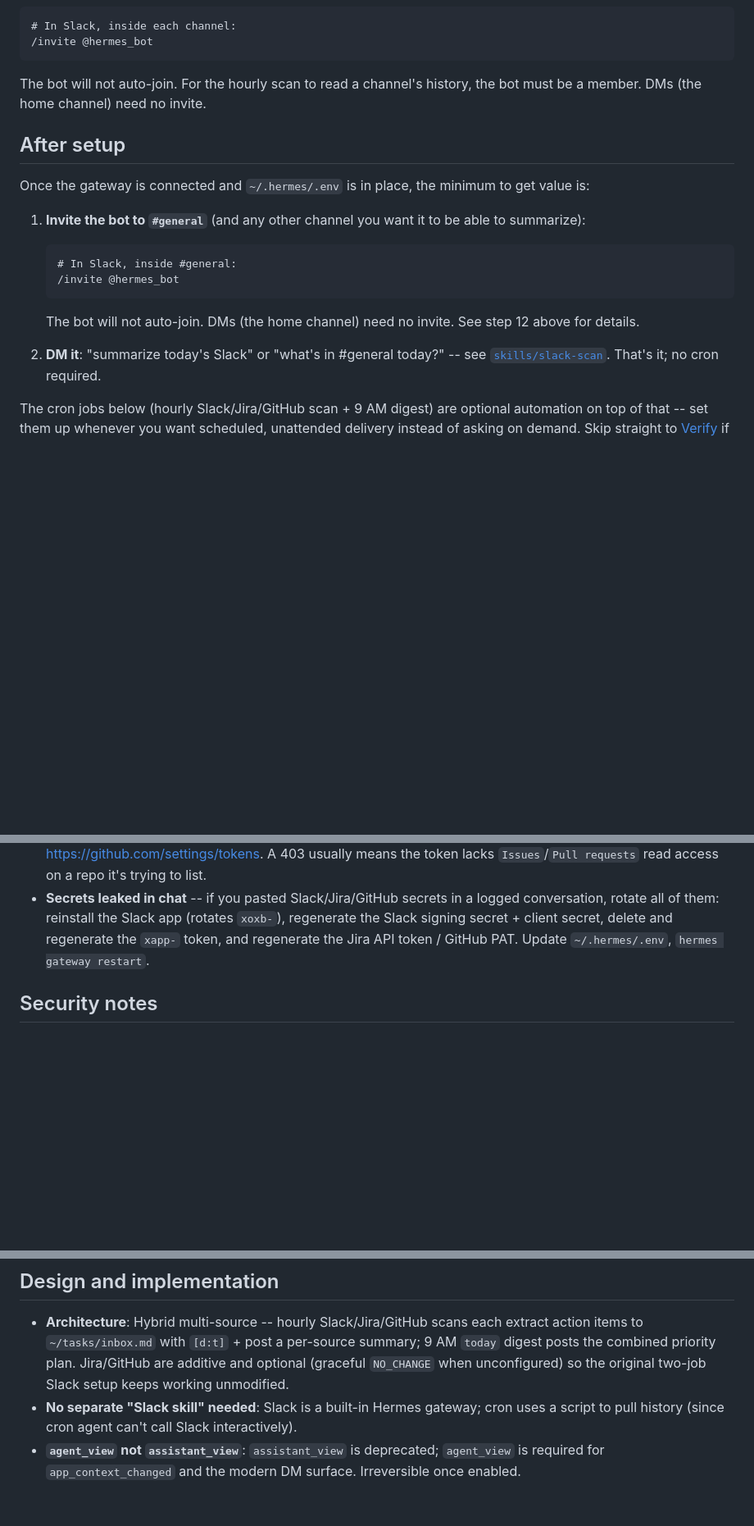
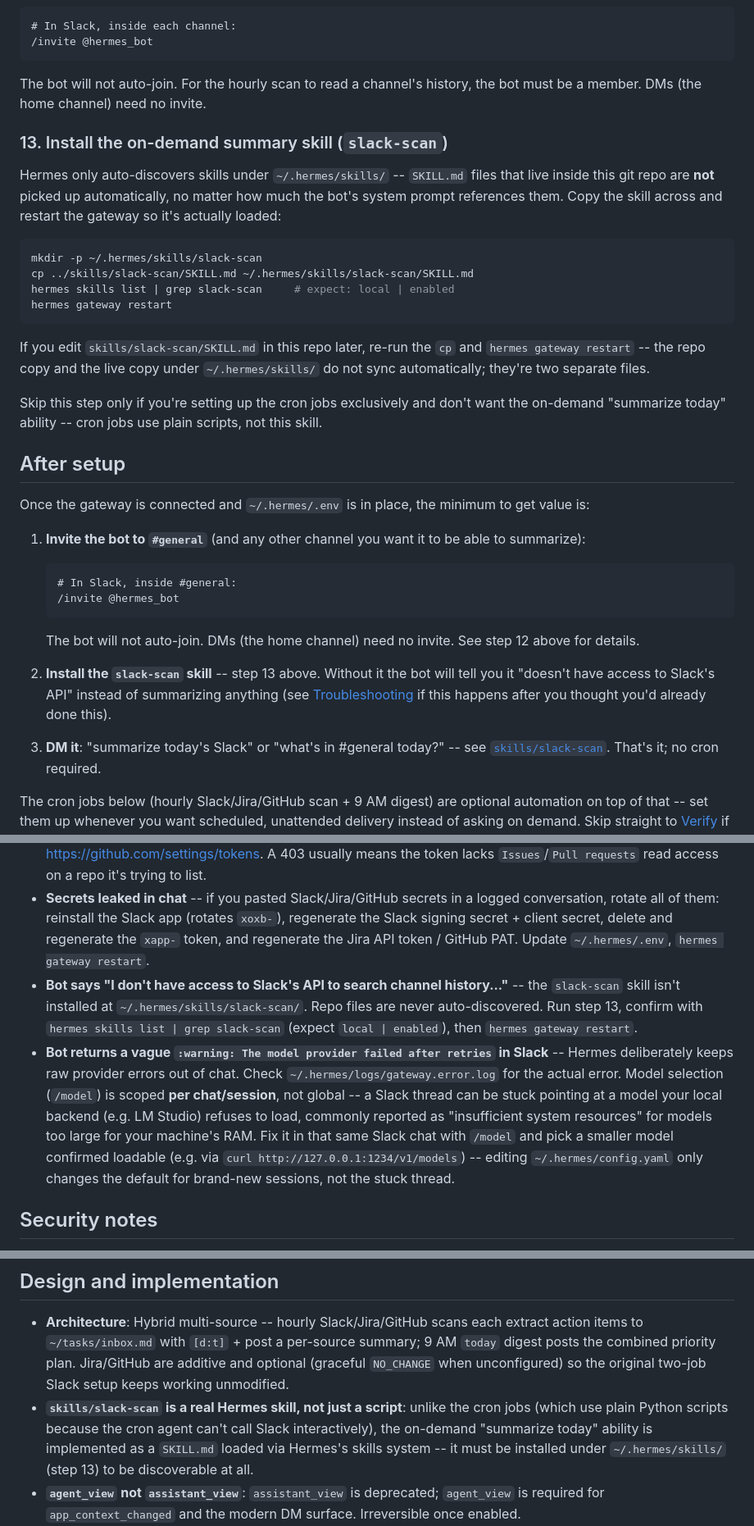
Before and after one commit to LaansDole/my-hermes-skills, a Markdown page: slack-todo-bot/README.md, 3 parts joined by grey strips. Shown at 82% size. GitHub-like rendering; blank space fills up the shorter version.

Commit message:
Fix outdated slack-todo-bot README: skill install step was missing
Root-caused two real incidents from this session that the docs didn't
cover:

1. The bot said 'I don't have access to Slack's API' because
   skills/slack-scan/SKILL.md was never copied to ~/.hermes/skills/ --
   the README's 'After setup' told users to just DM the bot without
   ever saying the skill needs installing first. Added step 13 (One-
   time setup) with the mkdir/cp/hermes skills list/gateway restart
   sequence, referenced it from 'After setup' as its own numbered
   step, and added a matching Troubleshooting entry.

2. A Slack thread got stuck on a per-chat /model override pointing at
   a local model too large for the machine (LM Studio 'insufficient
   system resources'), surfaced to the user as a vague redacted
   warning. Added a Troubleshooting entry: check
   ~/.hermes/logs/gateway.error.log for the real error, and note that
   /model is scoped per chat/session, not global -- editing
   config.yaml doesn't fix an already-stuck thread.

Also fixed a stale claim in Design and implementation ('No separate
Slack skill needed') that was true when only the cron scripts existed
but is now wrong -- the on-demand summary path IS a real Hermes skill
requiring installation. Fixed the Files section's ASCII tree, which
I'd left malformed after grafting the skill path onto an already-
closed branch.

````diff
--- a/slack-todo-bot/README.md
+++ b/slack-todo-bot/README.md
@@ -305,6 +305,26 @@ If you see `missing_scope: groups:read` on the channel directory, that is non-fa
 
 The bot will not auto-join. For the hourly scan to read a channel's history, the bot must be a member. DMs (the home channel) need no invite.
 
+### 13. Install the on-demand summary skill (`slack-scan`)
+
+Hermes only auto-discovers skills under `~/.hermes/skills/` -- `SKILL.md` files that live inside
+this git repo are **not** picked up automatically, no matter how much the bot's system prompt
+references them. Copy the skill across and restart the gateway so it's actually loaded:
+
+```bash
+mkdir -p ~/.hermes/skills/slack-scan
+cp ../skills/slack-scan/SKILL.md ~/.hermes/skills/slack-scan/SKILL.md
+hermes skills list | grep slack-scan     # expect: local | enabled
+hermes gateway restart
+```
+
+If you edit `skills/slack-scan/SKILL.md` in this repo later, re-run the `cp` and
+`hermes gateway restart` -- the repo copy and the live copy under `~/.hermes/skills/` do not sync
+automatically; they're two separate files.
+
+Skip this step only if you're setting up the cron jobs exclusively and don't want the on-demand
+"summarize today" ability -- cron jobs use plain scripts, not this skill.
+
 ## After setup
 
 Once the gateway is connected and `~/.hermes/.env` is in place, the minimum to get value is:
@@ -318,7 +338,11 @@ Once the gateway is connected and `~/.hermes/.env` is in place, the minimum to g
 
    The bot will not auto-join. DMs (the home channel) need no invite. See step 12 above for details.
 
-2. **DM it**: "summarize today's Slack" or "what's in #general today?" -- see
+2. **Install the `slack-scan` skill** -- step 13 above. Without it the bot will tell you it "doesn't
+   have access to Slack's API" instead of summarizing anything (see [Troubleshooting](#troubleshooting)
+   if this happens after you thought you'd already done this).
+
+3. **DM it**: "summarize today's Slack" or "what's in #general today?" -- see
    [`skills/slack-scan`](../skills/slack-scan/SKILL.md). That's it; no cron required.
 
 The cron jobs below (hourly Slack/Jira/GitHub scan + 9 AM digest) are optional automation on top
@@ -489,6 +517,18 @@ The runtime copies live in `~/.hermes/scripts/`, outside this repo. Hermes cron
 - **`jira-digest.py` prints a 401/403 API error** -- the API token is wrong, expired, or the email doesn't match the token's owner. Regenerate at https://id.atlassian.com/manage-profile/security/api-tokens.
 - **`github-digest.py` prints a 401 "Bad credentials"** -- the token is invalid or expired. Regenerate at https://github.com/settings/tokens. A 403 usually means the token lacks `Issues`/`Pull requests` read access on a repo it's trying to list.
 - **Secrets leaked in chat** -- if you pasted Slack/Jira/GitHub secrets in a logged conversation, rotate all of them: reinstall the Slack app (rotates `xoxb-`), regenerate the Slack signing secret + client secret, delete and regenerate the `xapp-` token, and regenerate the Jira API token / GitHub PAT. Update `~/.hermes/.env`, `hermes gateway restart`.
+- **Bot says "I don't have access to Slack's API to search channel history..."** -- the
+  `slack-scan` skill isn't installed at `~/.hermes/skills/slack-scan/`. Repo files are never
+  auto-discovered. Run step 13, confirm with `hermes skills list | grep slack-scan` (expect
+  `local | enabled`), then `hermes gateway restart`.
+- **Bot returns a vague `:warning: The model provider failed after retries` in Slack** -- Hermes
+  deliberately keeps raw provider errors out of chat. Check `~/.hermes/logs/gateway.error.log` for
+  the actual error. Model selection (`/model`) is scoped **per chat/session**, not global -- a
+  Slack thread can be stuck pointing at a model your local backend (e.g. LM Studio) refuses to
+  load, commonly reported as "insufficient system resources" for models too large for your
+  machine's RAM. Fix it in that same Slack chat with `/model` and pick a smaller model confirmed
+  loadable (e.g. via `curl http://127.0.0.1:1234/v1/models`) -- editing `~/.hermes/config.yaml`
+  only changes the default for brand-new sessions, not the stuck thread.
 
 ## Security notes
 
@@ -503,7 +543,10 @@ The runtime copies live in `~/.hermes/scripts/`, outside this repo. Hermes cron
 ## Design and implementation
 
 - **Architecture**: Hybrid multi-source -- hourly Slack/Jira/GitHub scans each extract action items to `~/tasks/inbox.md` with `[d:t]` + post a per-source summary; 9 AM `today` digest posts the combined priority plan. Jira/GitHub are additive and optional (graceful `NO_CHANGE` when unconfigured) so the original two-job Slack setup keeps working unmodified.
-- **No separate "Slack skill" needed**: Slack is a built-in Hermes gateway; cron uses a script to pull history (since cron agent can't call Slack interactively).
+- **`skills/slack-scan` is a real Hermes skill, not just a script**: unlike the cron jobs (which
+  use plain Python scripts because the cron agent can't call Slack interactively), the on-demand
+  "summarize today" ability is implemented as a `SKILL.md` loaded via Hermes's skills system --
+  it must be installed under `~/.hermes/skills/` (step 13) to be discoverable at all.
 - **`agent_view` not `assistant_view`**: `assistant_view` is deprecated; `agent_view` is required for `app_context_changed` and the modern DM surface. Irreversible once enabled.
 - **Generate manifest via `hermes slack manifest --agent-view --write`** rather than hand-maintaining, to stay in sync after `hermes update`. The manifest above is the hand-authored equivalent.
 
````
Also changed, not shown: other parts of slack-todo-bot/README.md (+4 -0 lines).
